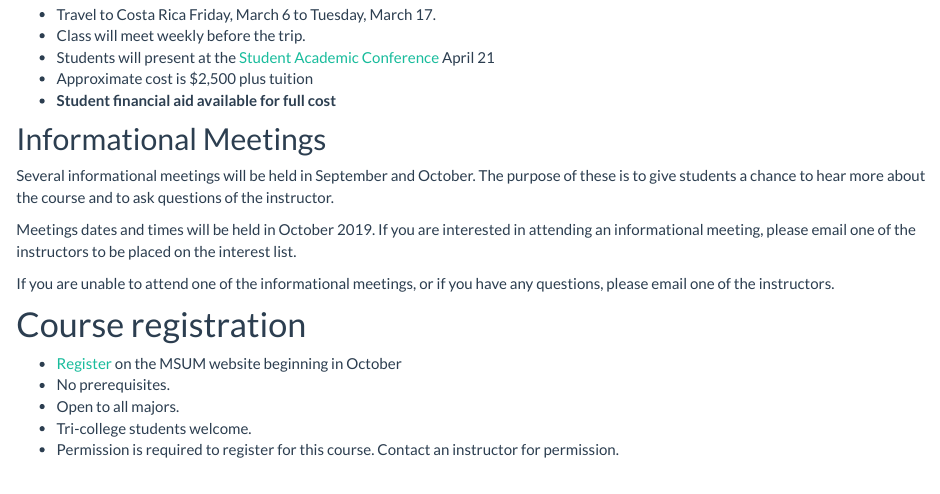
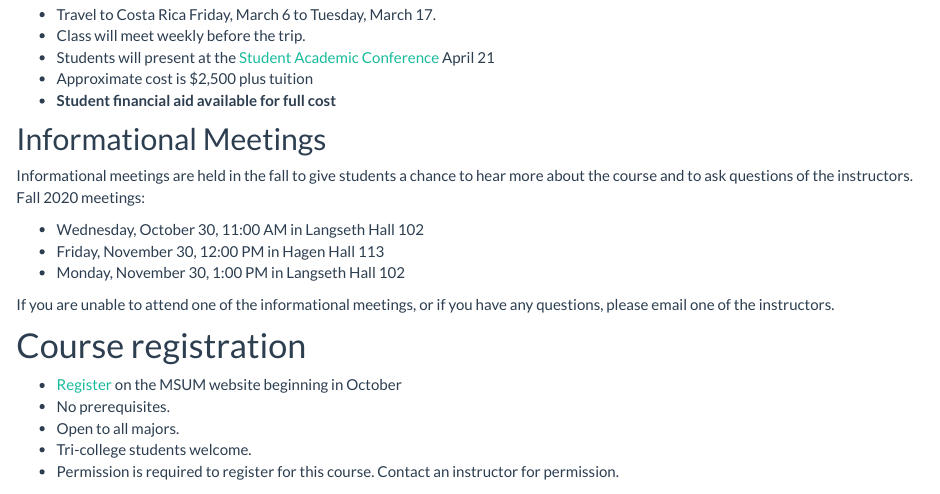
Before and after one commit to BIOL335-MSUM/BIOL335-MSUM.github.io, an R Markdown document (index.Rmd): the page in a window 1100 px wide, from 810 px down. The pictures show the output file index.html that the author committed with the source, opened offline; library style sheets and scripts come from the installed R packages.

Commit message:
Add informational meetings

```diff
--- a/index.Rmd
+++ b/index.Rmd
@@ -44,9 +44,11 @@ Brian Wisenden wisenden@mnstate.edu
 
 ## Informational Meetings
 
-Several informational meetings will be held in September and October. The purpose of these is to give students a chance to hear more about the course and to ask questions of the instructor.
+Informational meetings are held in the fall to give students a chance to hear more about the course and to ask questions of the instructors. Fall 2020 meetings:
 
-Meetings dates and times will be held in October 2019. If you are interested in attending an informational meeting, please email one of the instructors to be placed on the interest list.
+- Wednesday, October 30, 11:00 AM in Langseth Hall 102
+- Friday, November 30, 12:00 PM in Hagen Hall 113
+- Monday, November 30, 1:00 PM in Langseth Hall 102
 
 If you are unable to attend one of the informational meetings, or if you have any questions, please email one of the instructors.
 
```
Also changed, not shown: index.html.
